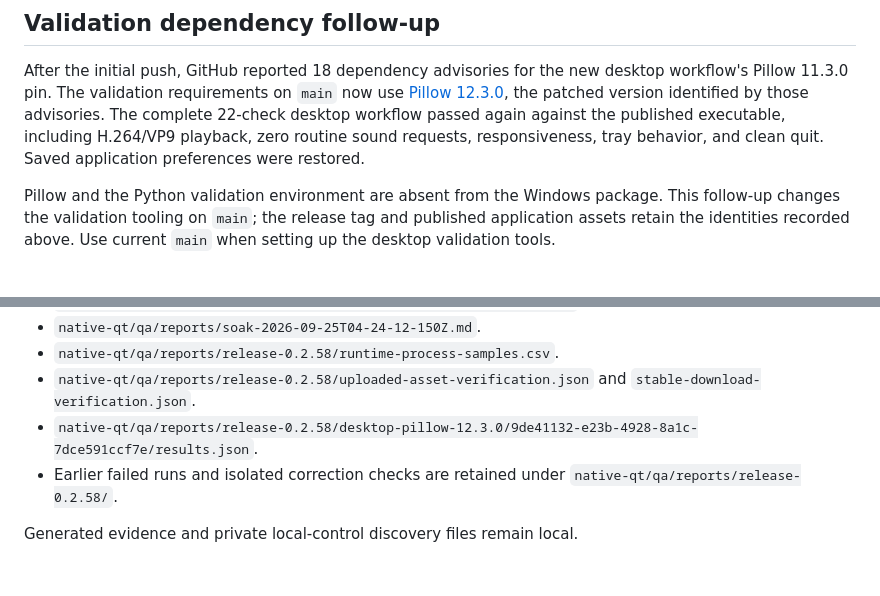
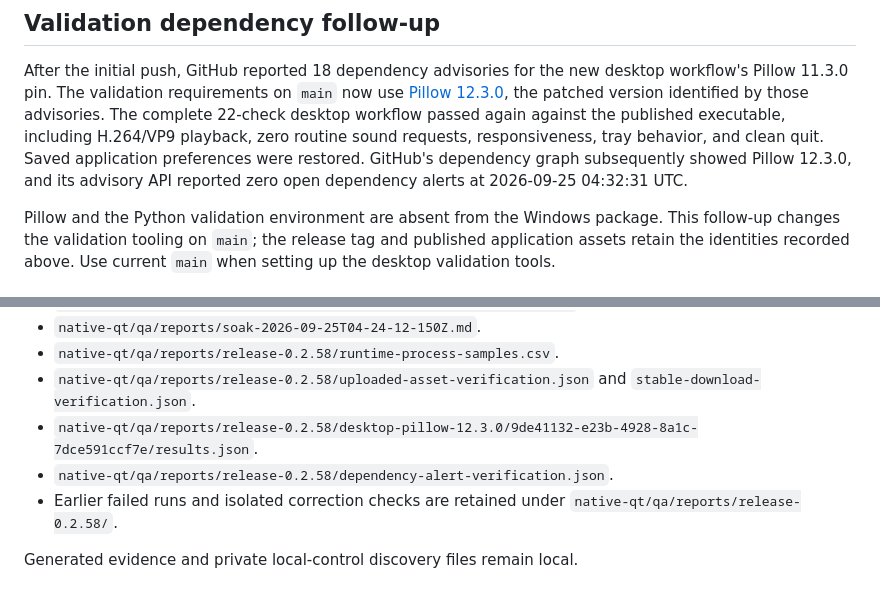
Before and after one commit to steveseguin/game-capture, a Markdown page: docs/release-0.2.58-windows-validation.md, 2 parts joined by grey strips. GitHub-like rendering.

Commit message:
Record resolved desktop validation dependency alerts

```diff
--- a/docs/release-0.2.58-windows-validation.md
+++ b/docs/release-0.2.58-windows-validation.md
@@ -102,6 +102,8 @@ identified by those advisories. The complete 22-check desktop workflow passed
 again against the published executable, including H.264/VP9 playback, zero
 routine sound requests, responsiveness, tray behavior, and clean quit. Saved
 application preferences were restored.
+GitHub's dependency graph subsequently showed Pillow 12.3.0, and its advisory
+API reported zero open dependency alerts at 2026-09-25 04:32:31 UTC.
 
 Pillow and the Python validation environment are absent from the Windows
 package. This follow-up changes the validation tooling on `main`; the release
@@ -139,6 +141,7 @@ remain documented in the v0.2.56 encoder/settings review.
 - `native-qt/qa/reports/release-0.2.58/uploaded-asset-verification.json` and
   `stable-download-verification.json`.
 - `native-qt/qa/reports/release-0.2.58/desktop-pillow-12.3.0/9de41132-e23b-4928-8a1c-7dce591ccf7e/results.json`.
+- `native-qt/qa/reports/release-0.2.58/dependency-alert-verification.json`.
 - Earlier failed runs and isolated correction checks are retained under
   `native-qt/qa/reports/release-0.2.58/`.
 
```
